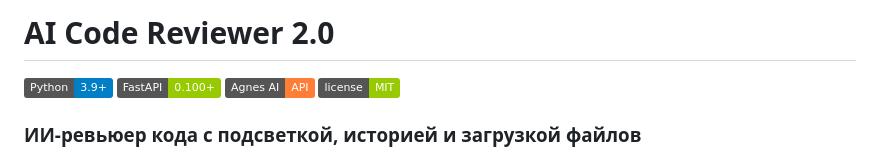
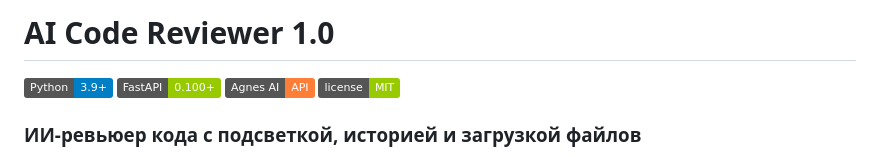
Before and after one commit to ArtemMac00/Portfolio, a Markdown page: AiCodeReviewer/README.MD, the part around the change. GitHub-like rendering; badges without logos.

```diff
--- a/AiCodeReviewer/README.MD
+++ b/AiCodeReviewer/README.MD
@@ -1,4 +1,4 @@
-# AI Code Reviewer 2.0
+# AI Code Reviewer 1.0
 
 ![Python](https://img.shields.io/badge/Python-3.9+-blue.svg)
 ![FastAPI](https://img.shields.io/badge/FastAPI-0.100+-green.svg)
```
